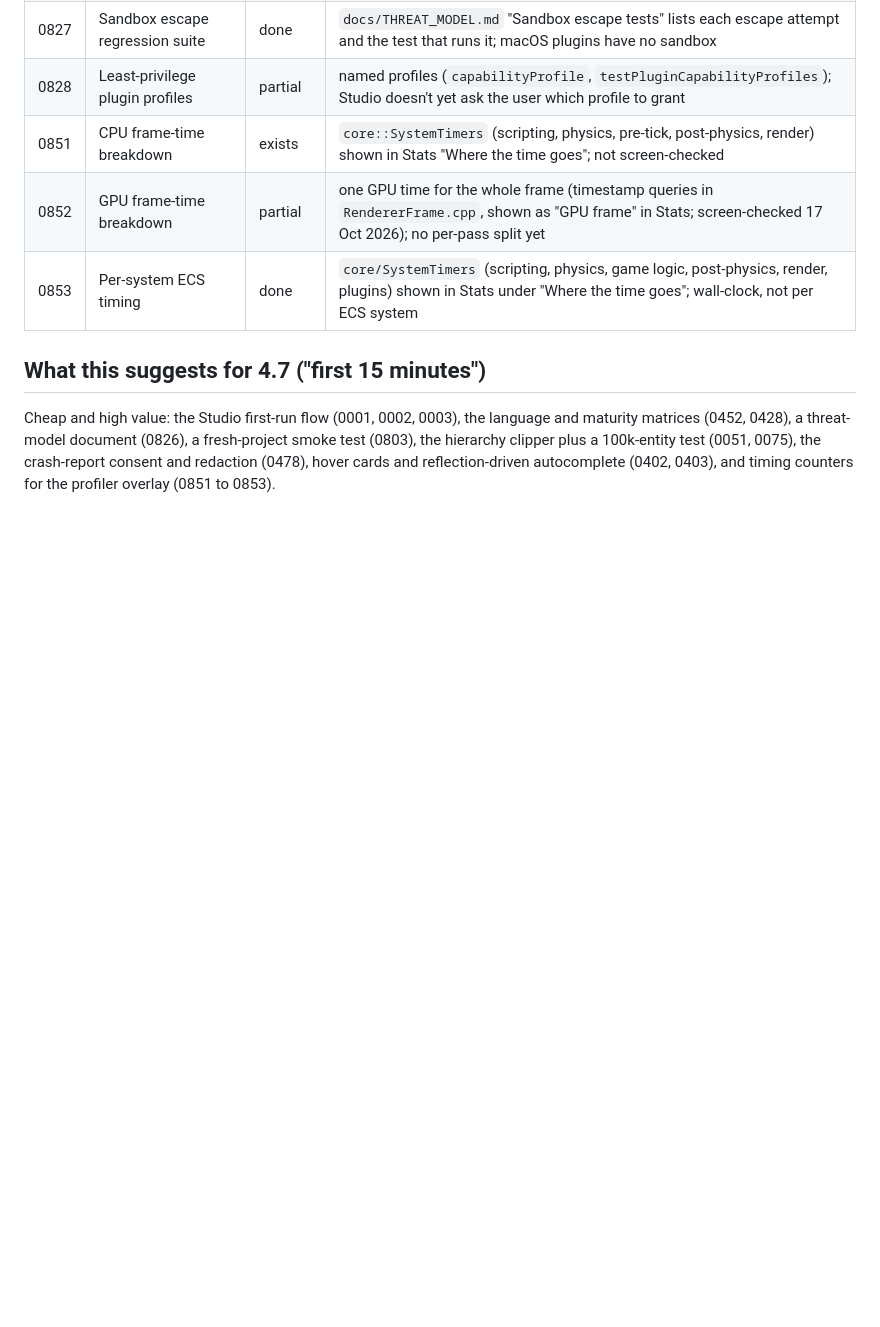
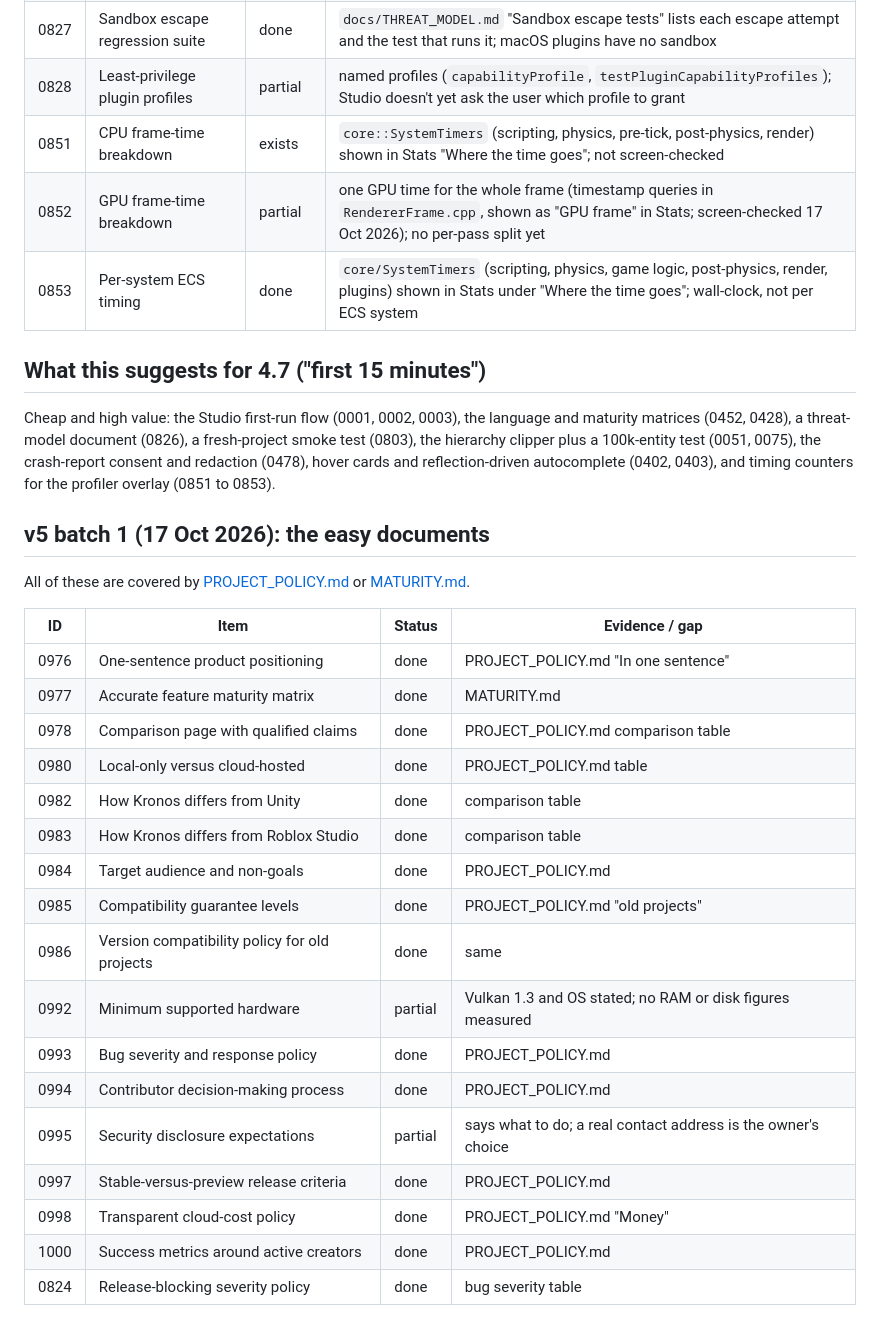
Before and after one commit to Bands-yt/kronos-platform, a Markdown page: docs/BACKLOG_AUDIT.md, the part around the change. GitHub-like rendering; blank space fills up the shorter version.

Commit message:
Docs: project policy page (positioning, audience, requirements, bug severity, comparison) and audit rows

```diff
--- a/docs/BACKLOG_AUDIT.md
+++ b/docs/BACKLOG_AUDIT.md
@@ -95,3 +95,27 @@ matrices (0452, 0428), a threat-model document (0826), a fresh-project smoke tes
 hierarchy clipper plus a 100k-entity test (0051, 0075), the crash-report consent and redaction
 (0478), hover cards and reflection-driven autocomplete (0402, 0403), and timing counters for the
 profiler overlay (0851 to 0853).
+
+## v5 batch 1 (17 Oct 2026): the easy documents
+
+All of these are covered by [PROJECT_POLICY.md](PROJECT_POLICY.md) or [MATURITY.md](MATURITY.md).
+
+| ID | Item | Status | Evidence / gap |
+|---|---|---|---|
+| 0976 | One-sentence product positioning | done | PROJECT_POLICY.md "In one sentence" |
+| 0977 | Accurate feature maturity matrix | done | MATURITY.md |
+| 0978 | Comparison page with qualified claims | done | PROJECT_POLICY.md comparison table |
+| 0980 | Local-only versus cloud-hosted | done | PROJECT_POLICY.md table |
+| 0982 | How Kronos differs from Unity | done | comparison table |
+| 0983 | How Kronos differs from Roblox Studio | done | comparison table |
+| 0984 | Target audience and non-goals | done | PROJECT_POLICY.md |
+| 0985 | Compatibility guarantee levels | done | PROJECT_POLICY.md "old projects" |
+| 0986 | Version compatibility policy for old projects | done | same |
+| 0992 | Minimum supported hardware | partial | Vulkan 1.3 and OS stated; no RAM or disk figures measured |
+| 0993 | Bug severity and response policy | done | PROJECT_POLICY.md |
+| 0994 | Contributor decision-making process | done | PROJECT_POLICY.md |
+| 0995 | Security disclosure expectations | partial | says what to do; a real contact address is the owner's choice |
+| 0997 | Stable-versus-preview release criteria | done | PROJECT_POLICY.md |
+| 0998 | Transparent cloud-cost policy | done | PROJECT_POLICY.md "Money" |
+| 1000 | Success metrics around active creators | done | PROJECT_POLICY.md |
+| 0824 | Release-blocking severity policy | done | bug severity table |
```
Also changed, not shown: docs/PROJECT_POLICY.md (added, +123 -0 lines), docs/V5_PLAN.md (+29 -29 lines).
